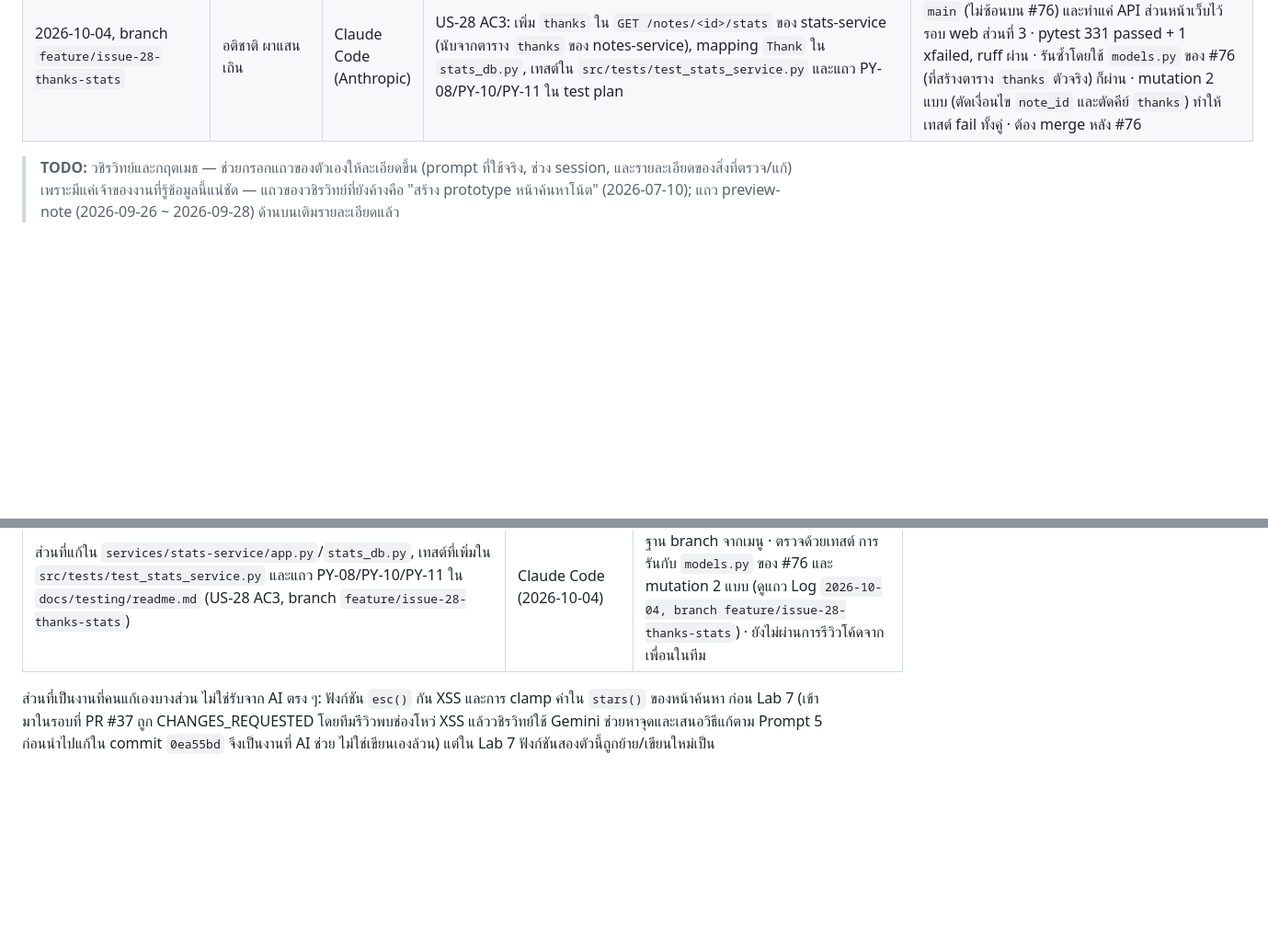
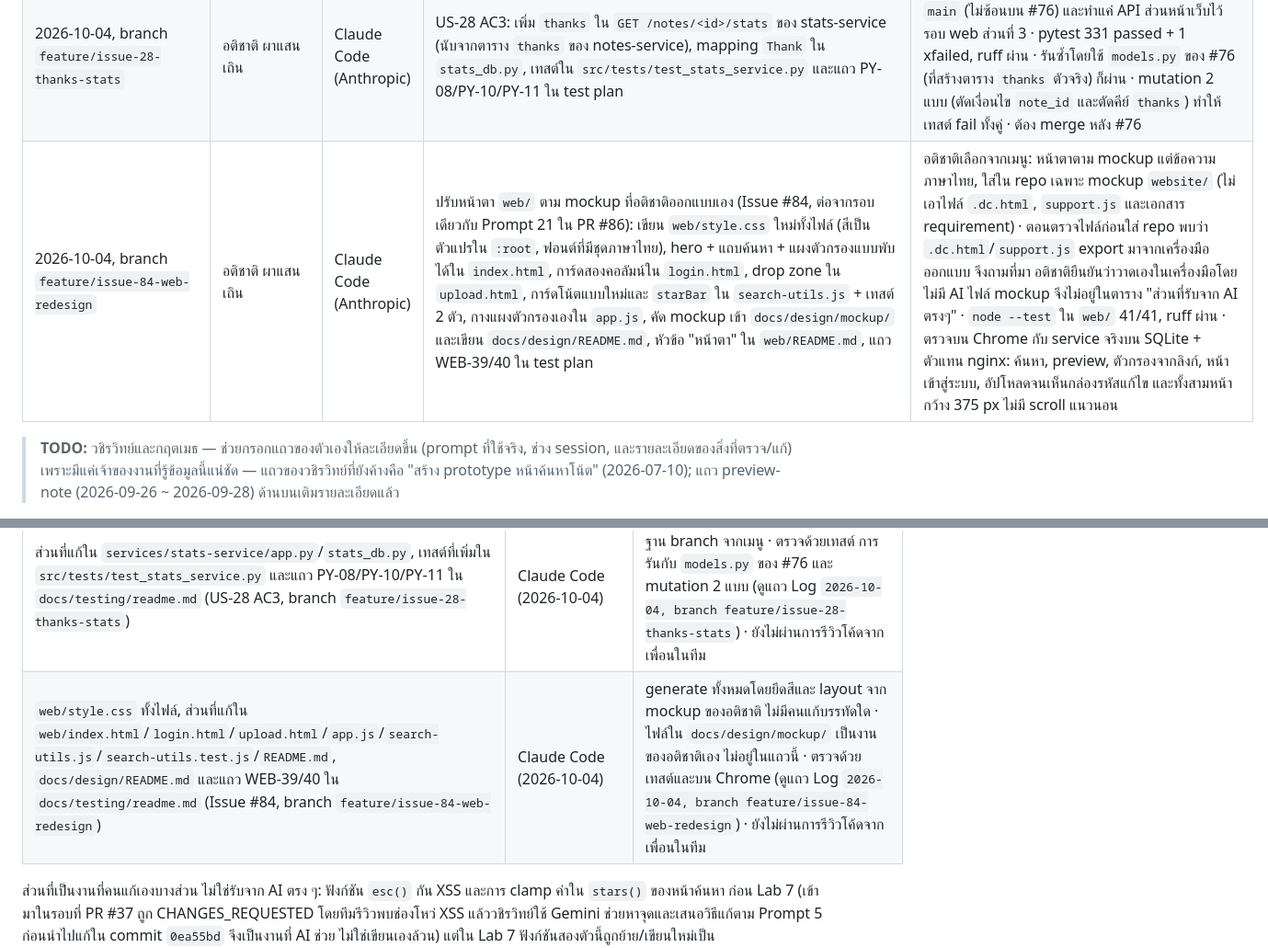
Before and after one commit to Software-Engineering-Concepts-2026/se-sec2-team-05, a Markdown page: AI_USAGE.md, 2 parts joined by grey strips. Shown at 92% size. Rendered like a GitHub page; blank space fills up the shorter version.

Commit message:
docs(ai-usage): log the web redesign (Issue #84)

```diff
--- a/AI_USAGE.md
+++ b/AI_USAGE.md
@@ -36,6 +36,7 @@
 | 2026-10-02, branch `feature/web-login-upload` | อติชาติ ผาแสนเถิน | Claude Code (Anthropic) | ทำหน้าเข้าสู่ระบบ/สมัครสมาชิก (`web/login.html`, `login.js`), หน้าอัปโหลด (`upload.html`, `upload.js`), แถบเมนูบนทุกหน้า (`site.js`), pure function `session-utils.js` + `upload-utils.js` พร้อมเทสต์ 23 ตัว, แก้ `index.html`/`style.css`/`Dockerfile` ของ `web/`, step DK-08 ใน `ci.yml`, README ของ `web/` และ test plan หัวข้อ 2.14 | อติชาติเลือก 4 เรื่องจากเมนู: เก็บ token ใน `sessionStorage`, แยกหน้า + แถบเมนูบน, ขอบเขต login + สมัคร + logout + upload (แก้/ลบโน้ต, favorites, comments ไว้รอบหน้า) และหยุดก่อน commit · `node --test` ใน `web/` ผ่าน 38/38 · DK-08 ตัวใหม่ผ่านกับสคริปต์ที่ทำตัวแทน nginx · ตรวจบน Chrome กับ notes-service และ auth-service ตัวจริงบน SQLite (รายละเอียดท้ายหัวข้อ 2.14 ของ test plan) · ไม่แตะโค้ดของ service ใด · ยังไม่ได้ commit/push/เปิด PR |
 | 2026-10-04, ตรวจ/approve/แก้ conflict/merge PR #78 และแก้ conflict PR #79 | อติชาติ ผาแสนเถิน | Claude Code (Anthropic) | ตรวจ commit ใหม่ของ #78 (`5b0206c`, แก้แค่ docs) เทียบกับรอบก่อน, ร่างข้อความ approve, รวม `main` เข้า #78 แล้วแก้ conflict กับ #77 (ย้าย `delete(NoteAccess)` เข้า `delete_note_record()`, เก็บแถวทั้งสองใน `src/tests/README.md`, ลบบรรทัดว่างที่ทำให้ตาราง NA-75..88 ขาด) เป็น `ac98b5d`, merge #78 (`37ac3aa`), รวม `main` เข้า #79 แล้วเลื่อนแถว NA ของ Issue #18 เป็น NA-89..96 (`3c955cc`) และแก้ body ของ #79 | อติชาติเลือกจากเมนูทุกขั้น: approve #78 (เห็นข้อความเต็มในเมนูก่อนโพสต์) → push การแก้ conflict ของ #78 แล้วรอ CI → merge → push การแก้ conflict ของ #79 + แก้ body · ก่อนโพสต์/push/merge ตรวจว่า head SHA ยังตรงกับที่ตรวจไว้ทุกครั้ง · ผลรันหลังแก้ conflict: pytest 329 passed + 1 xfailed (ทั้งปิดและเปิด PRAGMA foreign_keys), ruff ผ่าน, `node --test` ใน `web/` 39/39 · CI ของ PR ผ่านครบ 4 job ทั้ง #78 และ #79 · หลัง merge ตรวจว่า #13 ปิดจาก `Closes #13` และ CI ของ `main` ผ่าน |
 | 2026-10-04, branch `feature/issue-28-thanks-stats` | อติชาติ ผาแสนเถิน | Claude Code (Anthropic) | US-28 AC3: เพิ่ม `thanks` ใน `GET /notes/<id>/stats` ของ stats-service (นับจากตาราง `thanks` ของ notes-service), mapping `Thank` ใน `stats_db.py`, เทสต์ใน `src/tests/test_stats_service.py` และแถว PY-08/PY-10/PY-11 ใน test plan | อติชาติเลือกจากเมนู: ทำ AC3 เอง แตก branch จาก `main` (ไม่ซ้อนบน #76) และทำแค่ API ส่วนหน้าเว็บไว้รอบ web ส่วนที่ 3 · pytest 331 passed + 1 xfailed, ruff ผ่าน · รันซ้ำโดยใช้ `models.py` ของ #76 (ที่สร้างตาราง `thanks` ตัวจริง) ก็ผ่าน · mutation 2 แบบ (ตัดเงื่อนไข `note_id` และตัดคีย์ `thanks`) ทำให้เทสต์ fail ทั้งคู่ · ต้อง merge หลัง #76 |
+| 2026-10-04, branch `feature/issue-84-web-redesign` | อติชาติ ผาแสนเถิน | Claude Code (Anthropic) | ปรับหน้าตา `web/` ตาม mockup ที่อติชาติออกแบบเอง (Issue #84, ต่อจากรอบเดียวกับ Prompt 21 ใน PR #86): เขียน `web/style.css` ใหม่ทั้งไฟล์ (สีเป็นตัวแปรใน `:root`, ฟอนต์ที่มีชุดภาษาไทย), hero + แถบค้นหา + แผงตัวกรองแบบพับได้ใน `index.html`, การ์ดสองคอลัมน์ใน `login.html`, drop zone ใน `upload.html`, การ์ดโน้ตแบบใหม่และ `starBar` ใน `search-utils.js` + เทสต์ 2 ตัว, กางแผงตัวกรองเองใน `app.js`, คัด mockup เข้า `docs/design/mockup/` และเขียน `docs/design/README.md`, หัวข้อ "หน้าตา" ใน `web/README.md`, แถว WEB-39/40 ใน test plan | อติชาติเลือกจากเมนู: หน้าตาตาม mockup แต่ข้อความภาษาไทย, ใส่ใน repo เฉพาะ mockup `website/` (ไม่เอาไฟล์ `.dc.html`, `support.js` และเอกสาร requirement) · ตอนตรวจไฟล์ก่อนใส่ repo พบว่า `.dc.html`/`support.js` export มาจากเครื่องมือออกแบบ จึงถามที่มา อติชาติยืนยันว่าวาดเองในเครื่องมือโดยไม่มี AI ไฟล์ mockup จึงไม่อยู่ในตาราง "ส่วนที่รับจาก AI ตรงๆ" · `node --test` ใน `web/` 41/41, ruff ผ่าน · ตรวจบน Chrome กับ service จริงบน SQLite + ตัวแทน nginx: ค้นหา, preview, ตัวกรองจากลิงก์, หน้าเข้าสู่ระบบ, อัปโหลดจนเห็นกล่องรหัสแก้ไข และทั้งสามหน้ากว้าง 375 px ไม่มี scroll แนวนอน |
 
 > **TODO:** วชิรวิทย์และกฤตเมธ — ช่วยกรอกแถวของตัวเองให้ละเอียดขึ้น (prompt ที่ใช้จริง, ช่วง session, และรายละเอียดของสิ่งที่ตรวจ/แก้) เพราะมีแค่เจ้าของงานที่รู้ข้อมูลนี้แน่ชัด — แถวของวชิรวิทย์ที่ยังค้างคือ "สร้าง prototype หน้าค้นหาโน้ต" (2026-07-10); แถว preview-note (2026-09-26 ~ 2026-09-28) ด้านบนเติมรายละเอียดแล้ว
 
@@ -718,5 +719,6 @@ user story ระดับ Must ของ Sprint 1 ที่ปิดไปแ
 | `web/login.html`, `login.js`, `upload.html`, `upload.js`, `site.js`, `session-utils.js`, `upload-utils.js`, `session-utils.test.js`, `upload-utils.test.js` ทั้งไฟล์, ส่วนที่แก้ใน `web/index.html`/`style.css`/`Dockerfile`/`README.md`, ส่วนที่แก้ใน step DK-08 และชื่อ step `Run web unit tests` ใน `.github/workflows/ci.yml`, หัวข้อ 2.14 และแถว DK-08/Test Report ใน `docs/testing/readme.md` (branch `feature/web-login-upload`) | Claude Code (2026-10-02) | generate ทั้งหมด ไม่มีคนแก้บรรทัดใด · ทางเลือก (ที่เก็บ token, การแยกหน้า, ขอบเขต) อติชาติเป็นคนเลือก · verify ด้วย `node --test` 38/38, DK-08 กับตัวแทน nginx และตรวจบน Chrome กับ service ตัวจริง (SQLite) · nginx ตัวจริงรอผล DK-08 บน CI · **ยังไม่ผ่านการรีวิวโค้ดโดยคนในทีม** |
 | ข้อความ approve ที่โพสต์ใน PR #78 ผ่าน `gh`, การแก้ conflict ของ PR #78 (`ac98b5d`) และ PR #79 (`3c955cc`) พร้อมข้อความ merge commit, และ body ใหม่ของ PR #79 | Claude Code (2026-10-04) | AI ร่างข้อความและทำการแก้ conflict ทั้งหมด อติชาติอ่านข้อความ approve และ body ฉบับเต็มในเมนูก่อนเลือก และเลือกให้ push/merge ทีละขั้น ไม่ได้แก้ถ้อยคำ · ผลการแก้ conflict ตรวจด้วยเทสต์และ CI (ดูแถว Log `2026-10-04, ตรวจ/approve/…`) |
 | ส่วนที่แก้ใน `services/stats-service/app.py`/`stats_db.py`, เทสต์ที่เพิ่มใน `src/tests/test_stats_service.py` และแถว PY-08/PY-10/PY-11 ใน `docs/testing/readme.md` (US-28 AC3, branch `feature/issue-28-thanks-stats`) | Claude Code (2026-10-04) | generate ทั้งหมด อติชาติเลือกขอบเขตและฐาน branch จากเมนู · ตรวจด้วยเทสต์ การรันกับ `models.py` ของ #76 และ mutation 2 แบบ (ดูแถว Log `2026-10-04, branch feature/issue-28-thanks-stats`) · ยังไม่ผ่านการรีวิวโค้ดจากเพื่อนในทีม |
+| `web/style.css` ทั้งไฟล์, ส่วนที่แก้ใน `web/index.html`/`login.html`/`upload.html`/`app.js`/`search-utils.js`/`search-utils.test.js`/`README.md`, `docs/design/README.md` และแถว WEB-39/40 ใน `docs/testing/readme.md` (Issue #84, branch `feature/issue-84-web-redesign`) | Claude Code (2026-10-04) | generate ทั้งหมดโดยยึดสีและ layout จาก mockup ของอติชาติ ไม่มีคนแก้บรรทัดใด · ไฟล์ใน `docs/design/mockup/` เป็นงานของอติชาติเอง ไม่อยู่ในแถวนี้ · ตรวจด้วยเทสต์และบน Chrome (ดูแถว Log `2026-10-04, branch feature/issue-84-web-redesign`) · ยังไม่ผ่านการรีวิวโค้ดจากเพื่อนในทีม |
 
 ส่วนที่เป็นงานที่คนแก้เองบางส่วน ไม่ใช่รับจาก AI ตรง ๆ: ฟังก์ชัน `esc()` กัน XSS และการ clamp ค่าใน `stars()` ของหน้าค้นหา ก่อน Lab 7 (เข้ามาในรอบที่ PR #37 ถูก CHANGES_REQUESTED โดยทีมรีวิวพบช่องโหว่ XSS แล้ววชิรวิทย์ใช้ Gemini ช่วยหาจุดและเสนอวิธีแก้ตาม Prompt 5 ก่อนนำไปแก้ใน commit `0ea55bd` จึงเป็นงานที่ AI ช่วย ไม่ใช่เขียนเองล้วน) แต่ใน Lab 7 ฟังก์ชันสองตัวนี้ถูกย้าย/เขียนใหม่เป็น `escapeHtml`/`formatStars` ใน `note-utils.js` โดย Claude Code แล้ว (แถวด้านบน) จึงไม่ใช่ "ไม่แก้จาก AI" อีกต่อไปสำหรับตำแหน่งใหม่นี้ ส่วนที่ยังเป็นของคนเขียนเองเหมือนเดิม: การตัดสินใจเรื่อง Tracer vs Prototype และเนื้อหา reflection รายบุคคลทั้งสามไฟล์
```
